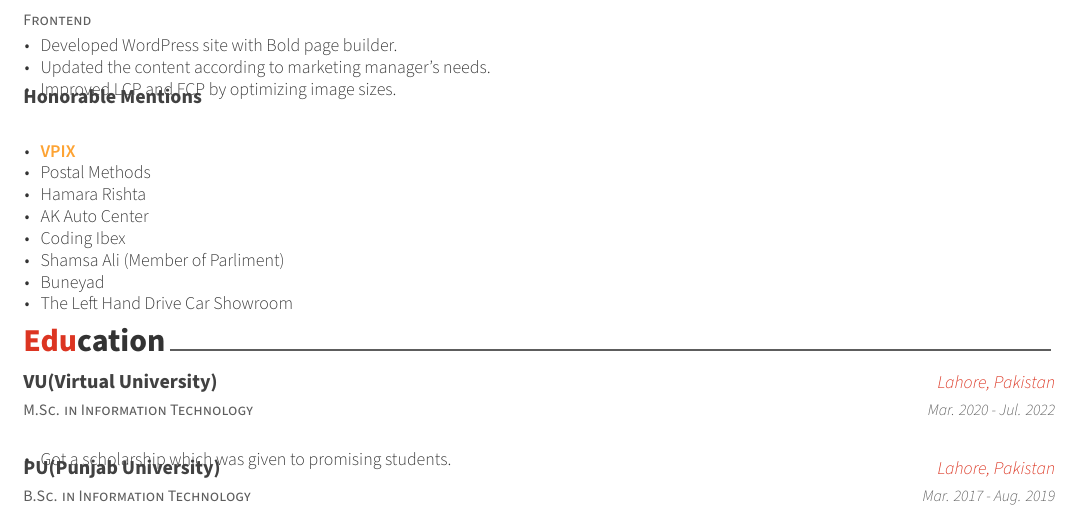
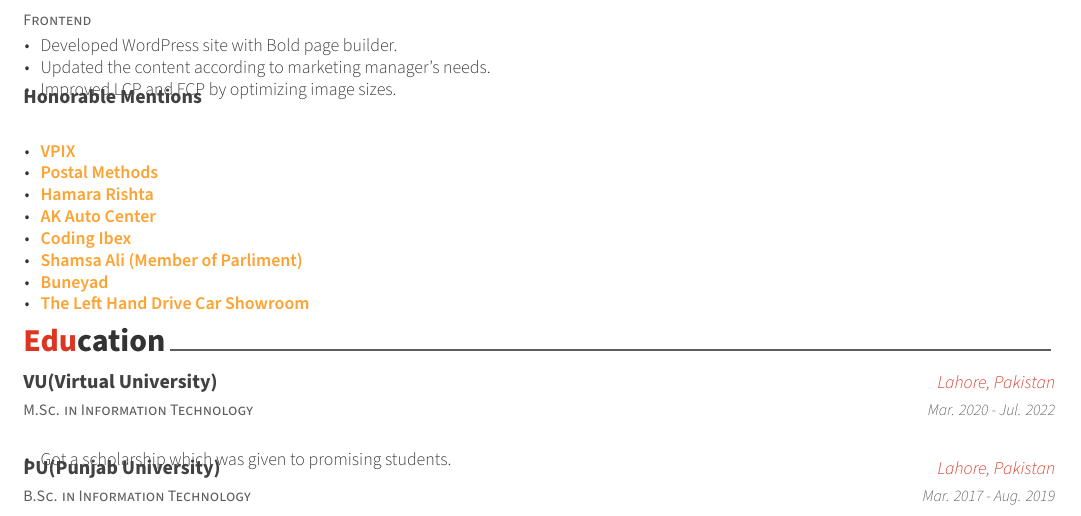
Before and after one commit to Mohammad-Afaque/WordPressMyCV, a LaTeX CV (examples/resume.tex, which reads examples/resume/projects.tex): part of page 2 of 2, cut so that both start at the same text. Compiled offline with XeLaTeX.

Commit message:
new Color added,font weight increased.

```diff
--- a/examples/resume/projects.tex
+++ b/examples/resume/projects.tex
@@ -108,13 +108,13 @@
     {
       \begin{cvitems} % Description(s)
         \item {\textbf{\color{orange}{\href{https://www.vpix360.com/}{VPIX}}}}
-        \item {\href{https://www.postalmethods.com/}{Postal Methods}}
-        \item {\href{https://www.hamararishta.pk/}{Hamara Rishta}}
-        \item {\href{https://www.akautocenter.ae/}{AK Auto Center}}
-        \item {\href{https://www.codingibex.com/}{Coding Ibex}}
-        \item {\href{https://www.shamsaali.com/}{Shamsa Ali (Member of Parliment)}}
-        \item {\href{https://www.buneyad.com/}{Buneyad}}
-        \item {\href{https://www.lhdcarshowroom.co.uk/}{The Left Hand Drive Car Showroom}}
+        \item {\textbf{\color{orange}{\href{https://www.postalmethods.com/}{Postal Methods}}}}
+        \item {\textbf{\color{orange}{\href{https://www.hamararishta.pk/}{Hamara Rishta}}}}
+        \item {\textbf{\color{orange}{\href{https://www.akautocenter.ae/}{AK Auto Center}}}}
+        \item {\textbf{\color{orange}{\href{https://www.codingibex.com/}{Coding Ibex}}}}
+        \item {\textbf{\color{orange}{\href{https://www.shamsaali.com/}{Shamsa Ali (Member of Parliment)}}}}
+        \item {\textbf{\color{orange}{\href{https://www.buneyad.com/}{Buneyad}}}}
+        \item {\textbf{\color{orange}{\href{https://www.lhdcarshowroom.co.uk/}{The Left Hand Drive Car Showroom}}}}
       \end{cvitems}
     }
 
```
